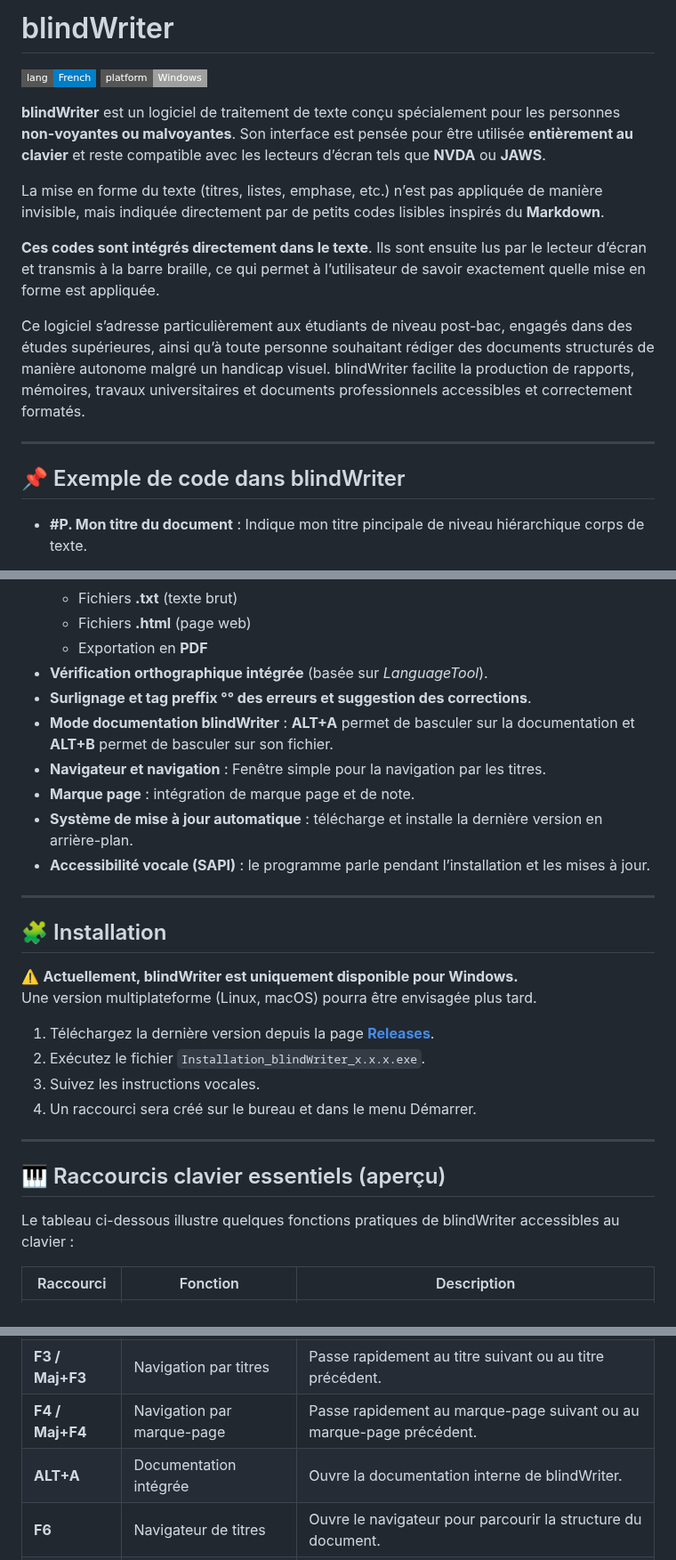
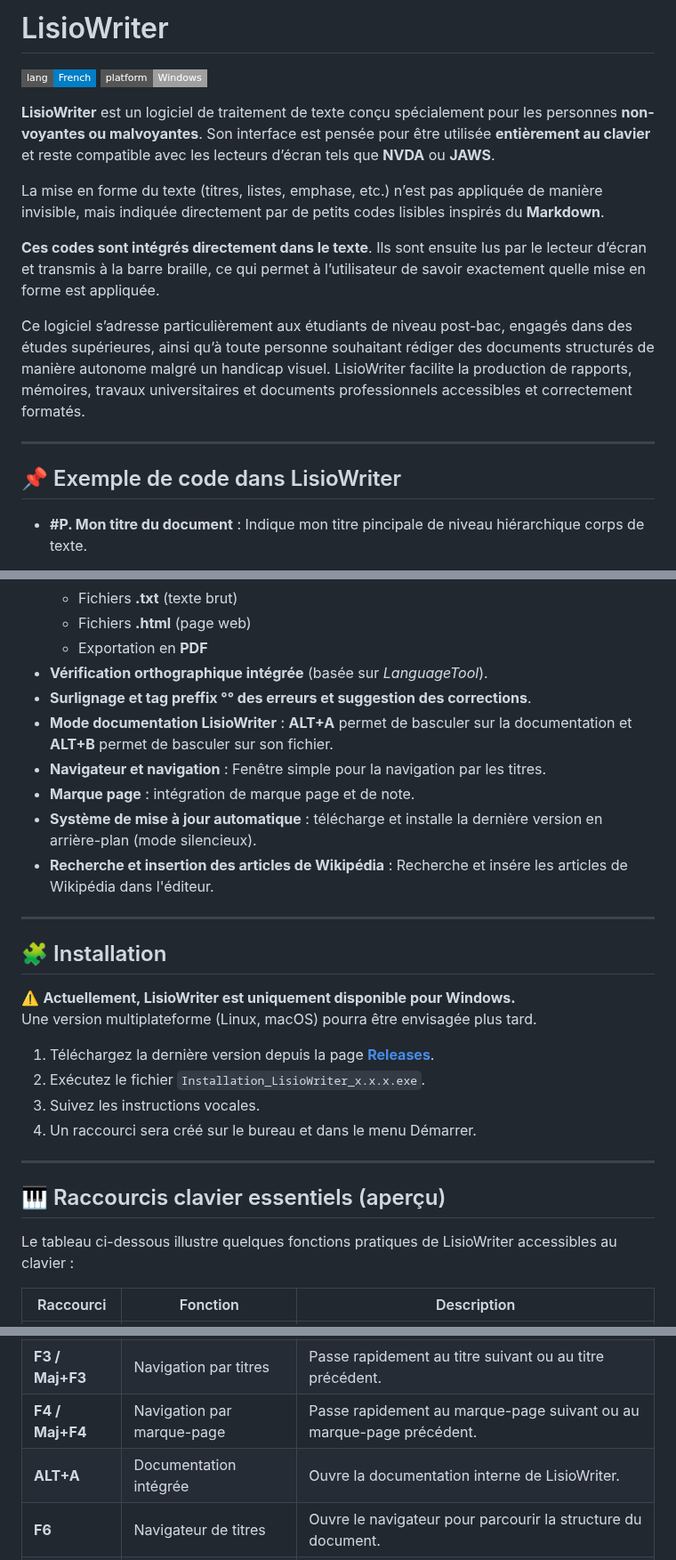
Before and after one commit to 1-pablo-rodriguez/LisioWriter, a Markdown page: README.md, 3 parts joined by grey strips. Shown at 89% size. Drawn GitHub-style; badges without logos.

```diff
--- a/README.md
+++ b/README.md
@@ -1,9 +1,9 @@
-# blindWriter
+# LisioWriter
 
 ![Language: French](https://img.shields.io/badge/lang-French-blue?style=flat-square&logo=google-translate)
 ![Platform: Windows](https://img.shields.io/badge/platform-Windows-lightgrey?style=flat-square&logo=windows)
 
-**blindWriter** est un logiciel de traitement de texte conçu spécialement pour les personnes **non-voyantes ou malvoyantes**.
+**LisioWriter** est un logiciel de traitement de texte conçu spécialement pour les personnes **non-voyantes ou malvoyantes**.
 Son interface est pensée pour être utilisée **entièrement au clavier** et reste compatible avec les lecteurs d’écran tels que **NVDA** ou **JAWS**.
 
 La mise en forme du texte (titres, listes, emphase, etc.) n’est pas appliquée de manière invisible, mais indiquée directement par de petits codes lisibles inspirés du **Markdown**.
@@ -11,11 +11,11 @@ La mise en forme du texte (titres, listes, emphase, etc.) n’est pas appliquée
 **Ces codes sont intégrés directement dans le texte**. Ils sont ensuite lus par le lecteur d’écran et transmis à la barre braille, ce qui permet à l’utilisateur de savoir exactement quelle mise en forme est appliquée.
 
 Ce logiciel s’adresse particulièrement aux étudiants de niveau post-bac, engagés dans des études supérieures, ainsi qu’à toute personne souhaitant rédiger des documents structurés de manière autonome malgré un handicap visuel.
-blindWriter facilite la production de rapports, mémoires, travaux universitaires et documents professionnels accessibles et correctement formatés.
+LisioWriter facilite la production de rapports, mémoires, travaux universitaires et documents professionnels accessibles et correctement formatés.
 
 ---
 
-## 📌 Exemple de code dans blindWriter
+## 📌 Exemple de code dans LisioWriter
 
 - **#P. Mon titre du document** : Indique mon titre pincipale de niveau hiérarchique corps de texte.
 - **#S. Un sous-titre** : Indique un sous-titre  de niveau hiérarchique corps de texte.
@@ -61,20 +61,20 @@ L’objectif est de fournir un outil qui favorise l’autonomie numérique, tout
   - Exportation en **PDF**
 - **Vérification orthographique intégrée** (basée sur *LanguageTool*).
 - **Surlignage et tag preffix °° des erreurs et suggestion des corrections**.
-- **Mode documentation blindWriter** : **ALT+A** permet de basculer sur la documentation et **ALT+B** permet de basculer sur son fichier.
+- **Mode documentation LisioWriter** : **ALT+A** permet de basculer sur la documentation et **ALT+B** permet de basculer sur son fichier.
 - **Navigateur et navigation** : Fenêtre simple pour la navigation par les titres.
 - **Marque page** : intégration de marque page et de note.
-- **Système de mise à jour automatique** : télécharge et installe la dernière version en arrière-plan.
-- **Accessibilité vocale (SAPI)** : le programme parle pendant l’installation et les mises à jour.
+- **Système de mise à jour automatique** : télécharge et installe la dernière version en arrière-plan (mode silencieux).
+- **Recherche et insertion des articles de Wikipédia** : Recherche et insére les articles de Wikipédia dans l'éditeur.
 
 ---
 
 ## 🧩 Installation
-⚠️ **Actuellement, blindWriter est uniquement disponible pour Windows.**
+⚠️ **Actuellement, LisioWriter est uniquement disponible pour Windows.**
 Une version multiplateforme (Linux, macOS) pourra être envisagée plus tard.
 
-1. Téléchargez la dernière version depuis la page [**Releases**](https://github.com/1-pablo-rodriguez/blindWriter/releases).
-2. Exécutez le fichier `Installation_blindWriter_x.x.x.exe`.
+1. Téléchargez la dernière version depuis la page [**Releases**](https://github.com/1-pablo-rodriguez/LisioWriter/releases).
+2. Exécutez le fichier `Installation_LisioWriter_x.x.x.exe`.
 3. Suivez les instructions vocales.
 4. Un raccourci sera créé sur le bureau et dans le menu Démarrer.
 
@@ -82,7 +82,7 @@ Une version multiplateforme (Linux, macOS) pourra être envisagée plus tard.
 
 ## 🎹 Raccourcis clavier essentiels (aperçu)
 
-Le tableau ci-dessous illustre quelques fonctions pratiques de blindWriter accessibles au clavier :
+Le tableau ci-dessous illustre quelques fonctions pratiques de LisioWriter accessibles au clavier :
 
 | Raccourci      | Fonction               | Description                                                                 |
 |----------------|------------------------|-----------------------------------------------------------------------------|
@@ -91,7 +91,7 @@ Le tableau ci-dessous illustre quelques fonctions pratiques de blindWriter acces
 | **Ctrl+F2**    | Insère/Supp. un marque page  | Insère ou supprime un marque-page associé à une note.          |
 | **F3 / Maj+F3**| Navigation par titres  | Passe rapidement au titre suivant ou au titre précédent.                    |
 | **F4 / Maj+F4**| Navigation par marque-page  | Passe rapidement au marque-page suivant ou au marque-page précédent.   |
-| **ALT+A**      | Documentation intégrée | Ouvre la documentation interne de blindWriter.                              |
+| **ALT+A**      | Documentation intégrée | Ouvre la documentation interne de LisioWriter.                              |
 | **F6**         | Navigateur de titres   | Ouvre le navigateur pour parcourir la structure du document.                |
 | **F7 / Maj F7** | Erreur suivante / précédente  | Sélectionne le mot ou le texte suivant ou préécédent contenant une faute ou erreur. |
 | **Ctrl+F7**    | Vérification du document   | Lance la vérification orthographique et grammaticale de tout le document.   |
```
Also changed, not shown: other parts of README.md (+4 -4 lines).
